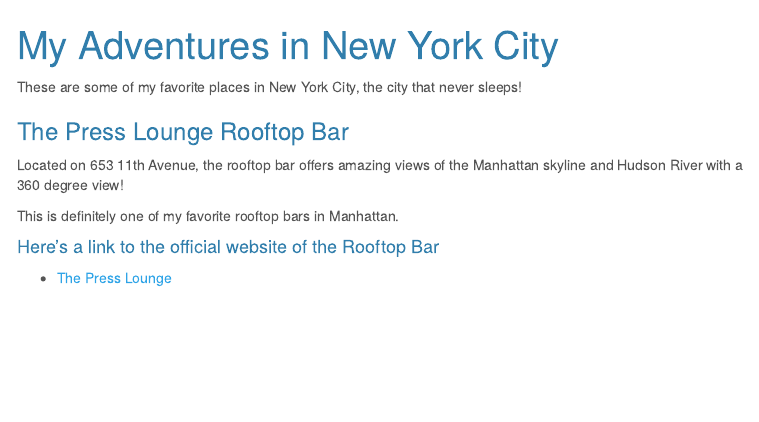
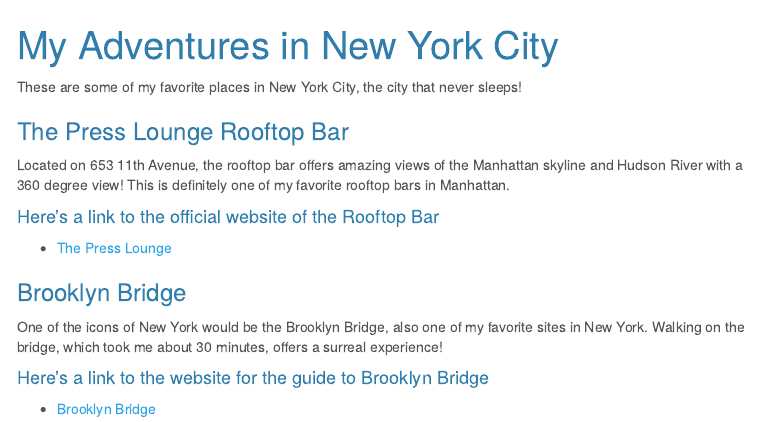
Before and after one commit to chonieny/chonieny.github.io, an R Markdown document (index.Rmd): the page in a window 1100 px wide, from its top. The pictures show the output file index.html that the author committed with the source, opened offline; menus at the side of the page are left out.

Commit message:
second part of my landing page

```diff
--- a/index.Rmd
+++ b/index.Rmd
@@ -13,11 +13,20 @@
 ### The Press Lounge Rooftop Bar
 
 Located on 653 11th Avenue, the rooftop bar offers amazing views of the Manhattan skyline and Hudson River with a
-360 degree view!
-
-This is definitely one of my favorite rooftop bars in Manhattan.
+360 degree view! This is definitely one of my favorite rooftop bars in Manhattan.
 
 
 #### Here's a link to the official website of the Rooftop Bar
 
 * [The Press Lounge](https://www.thepresslounge.com/)
+
+
+### Brooklyn Bridge
+
+One of the icons of New York would be the Brooklyn Bridge, also one of my favorite sites in New York.
+Walking on the bridge, which took me about 30 minutes, offers a surreal experience!
+
+
+#### Here's a link to the website for the guide to Brooklyn Bridge
+
+* [Brooklyn Bridge](https://www.nycgo.com/articles/guide-to-the-brooklyn-bridge)
```
Also changed, not shown: index.html.
